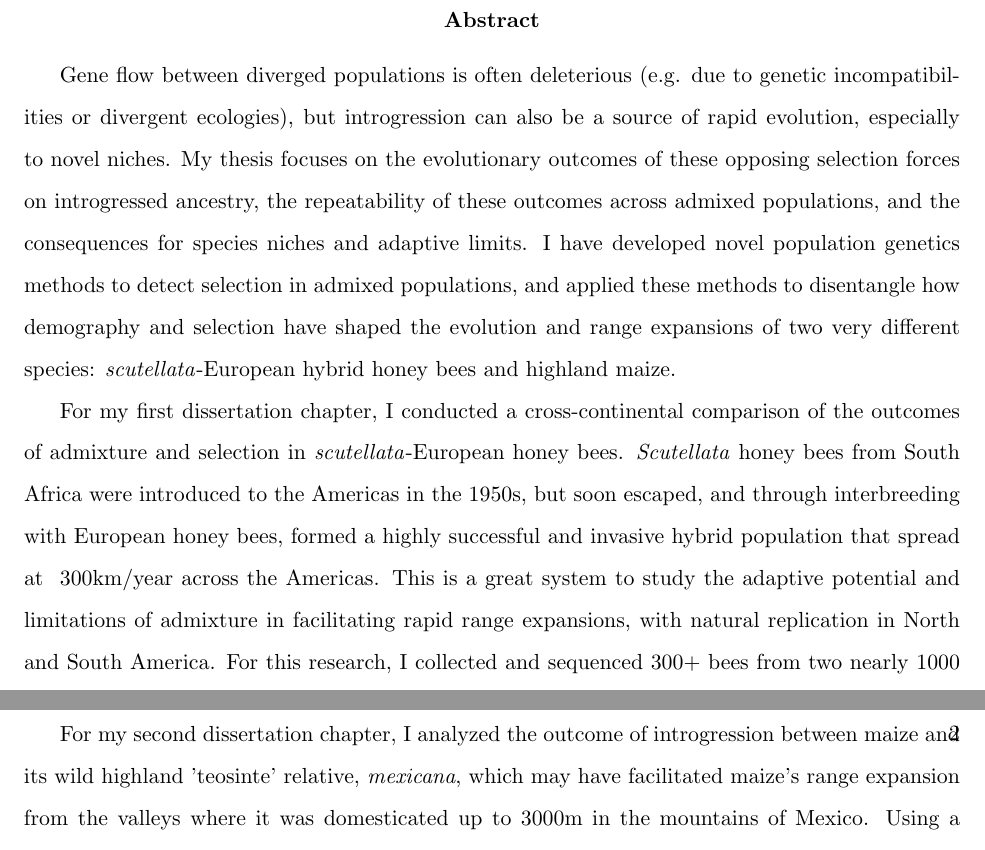
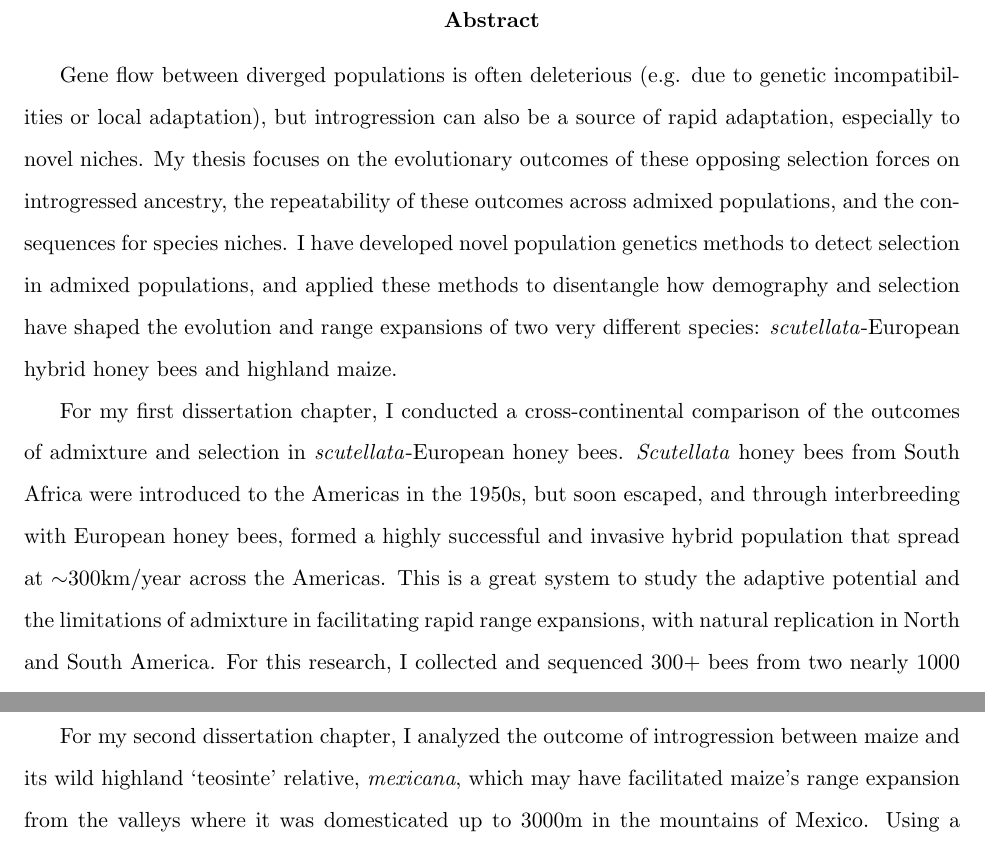
Before and after one commit to ecalfee/thesis_UCD, a LaTeX book (Abstract_Only.tex, which reads Abstract.tex, LayoutPreamble.tex): two parts of pages 1 and 2 of 2, joined at a grey line, cut so that both start at the same text. Compiled offline with pdfLaTeX.

Commit message:
final abstract version

```diff
--- a/Abstract.tex
+++ b/Abstract.tex
@@ -4,19 +4,19 @@
 
 \section*{Abstract}
 
-	Gene flow between diverged populations is often deleterious (e.g. due to genetic incompatibilities or divergent ecologies),
-	but introgression can also be a source of rapid evolution, especially to novel niches.
+	Gene flow between diverged populations is often deleterious (e.g. due to genetic incompatibilities or local adaptation),
+	but introgression can also be a source of rapid adaptation, especially to novel niches.
 	My thesis focuses on the evolutionary outcomes of these opposing selection forces on introgressed ancestry,
 	the repeatability of these outcomes across admixed populations,
-	and the consequences for species niches and adaptive limits.
+	and the consequences for species niches.
 	I have developed novel population genetics methods to detect selection in admixed populations,
 	and applied these methods to disentangle how demography and selection have shaped the evolution
 	and range expansions of two very different species: \textit{scutellata}-European hybrid honey bees and highland maize.
 
 	For my first dissertation chapter, I conducted a cross-continental comparison of the outcomes of admixture and selection in \textit{scutellata}-European honey bees.
 	\textit{Scutellata} honey bees from South Africa were introduced to the Americas in the 1950s, but soon escaped, and through interbreeding with European honey bees,
-	formed a highly successful and invasive hybrid population that spread at ~300km/year across the Americas.
-	This is a great system to study the adaptive potential and limitations of admixture in facilitating rapid range expansions,
+	formed a highly successful and invasive hybrid population that spread at $\sim$300km/year across the Americas.
+	This is a great system to study the adaptive potential and the limitations of admixture in facilitating rapid range expansions,
 	with natural replication in North and South America.
 	For this research, I collected and sequenced 300+ bees from two nearly 1000 km transects,
 	one in California and one in Argentina, to compare ancestry patterns across their genomes.
@@ -27,7 +27,7 @@
 	despite much larger dispersal distances to reach California from the origin of the invasion,
 	evidence that many loci across the genome are currently preventing spread to temperate zones.
 
-	For my second dissertation chapter, I analyzed the outcome of introgression between maize and its wild highland 'teosinte' relative, \textit{mexicana},
+	For my second dissertation chapter, I analyzed the outcome of introgression between maize and its wild highland ‘teosinte' relative, \textit{mexicana},
 	which may have facilitated maize’s range expansion from the valleys where it was domesticated up to 3000m in the mountains of Mexico.
 	Using a novel method that accounts for background patterns of ancestry variance and covariance between populations
 	(e.g. due to gene flow or shared drift post-admixture), I found strong evidence for adaptive introgression from \textit{mexicana} into maize,
--- a/LayoutPreamble.tex
+++ b/LayoutPreamble.tex
@@ -76,7 +76,7 @@
    \renewcommand{\headrulewidth}{0pt} %{0.4pt}
 	 \fancyheadoffset[R]{0in}
    \pagenumbering{arabic}
-   \fancyhf{}
+   \fancyhf{} % Erin: no page numbering on first page of abstract-only
 }
 
 %%% for pages 2+ of Abstract_Only.tex
@@ -85,7 +85,8 @@
    \fancyheadoffset[R]{0in}
 	 \pagenumbering{arabic}
    \fancyhf{}
-   \rhead{\thepage}
+   %\rhead{\thepage}
+   \cfoot{\thepage} % Erin: number any pages >1 in abstract-only at bottom center
 }
 
 % Number figures, tables, and equations so that the chapter is
```
Also changed, not shown: Abstract_Only.pdf (added).
